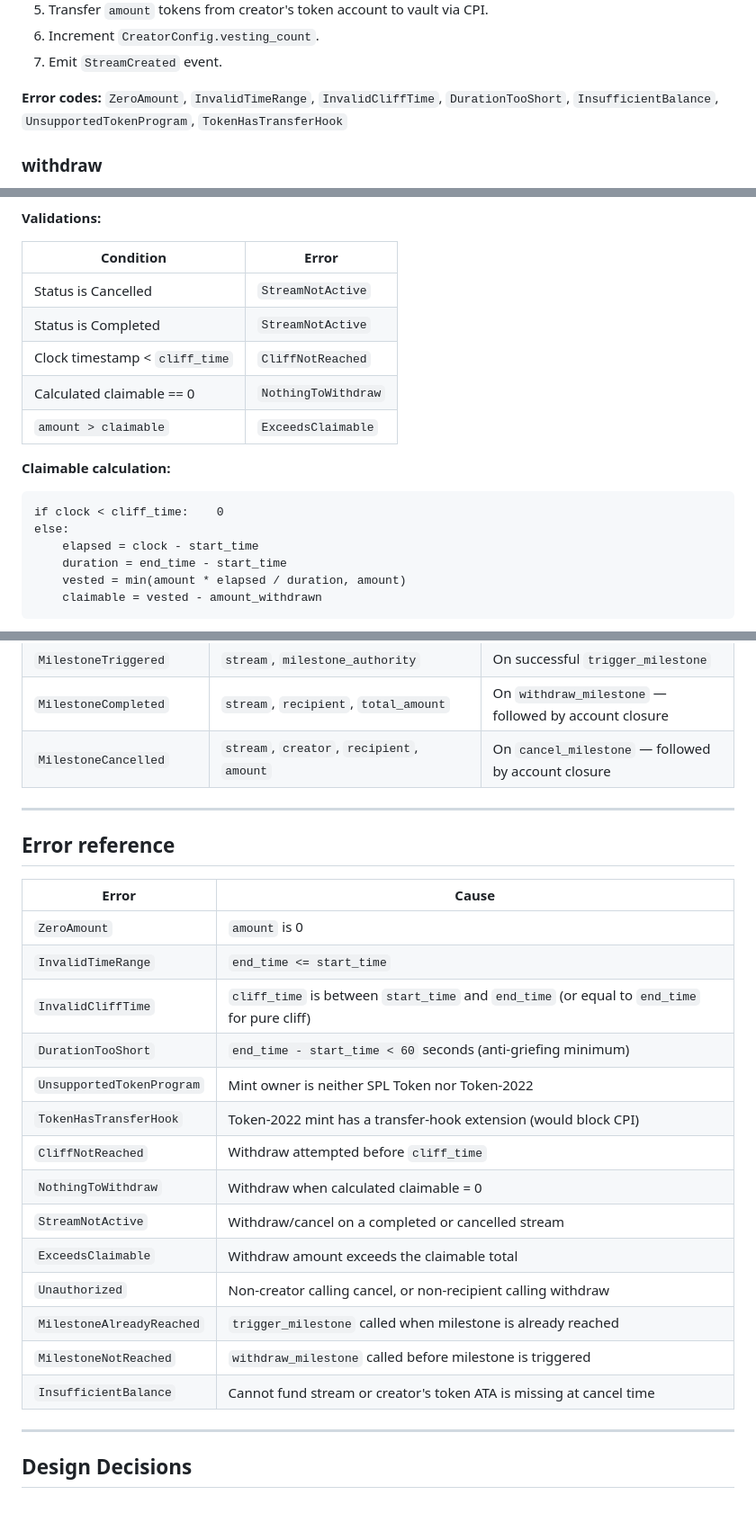
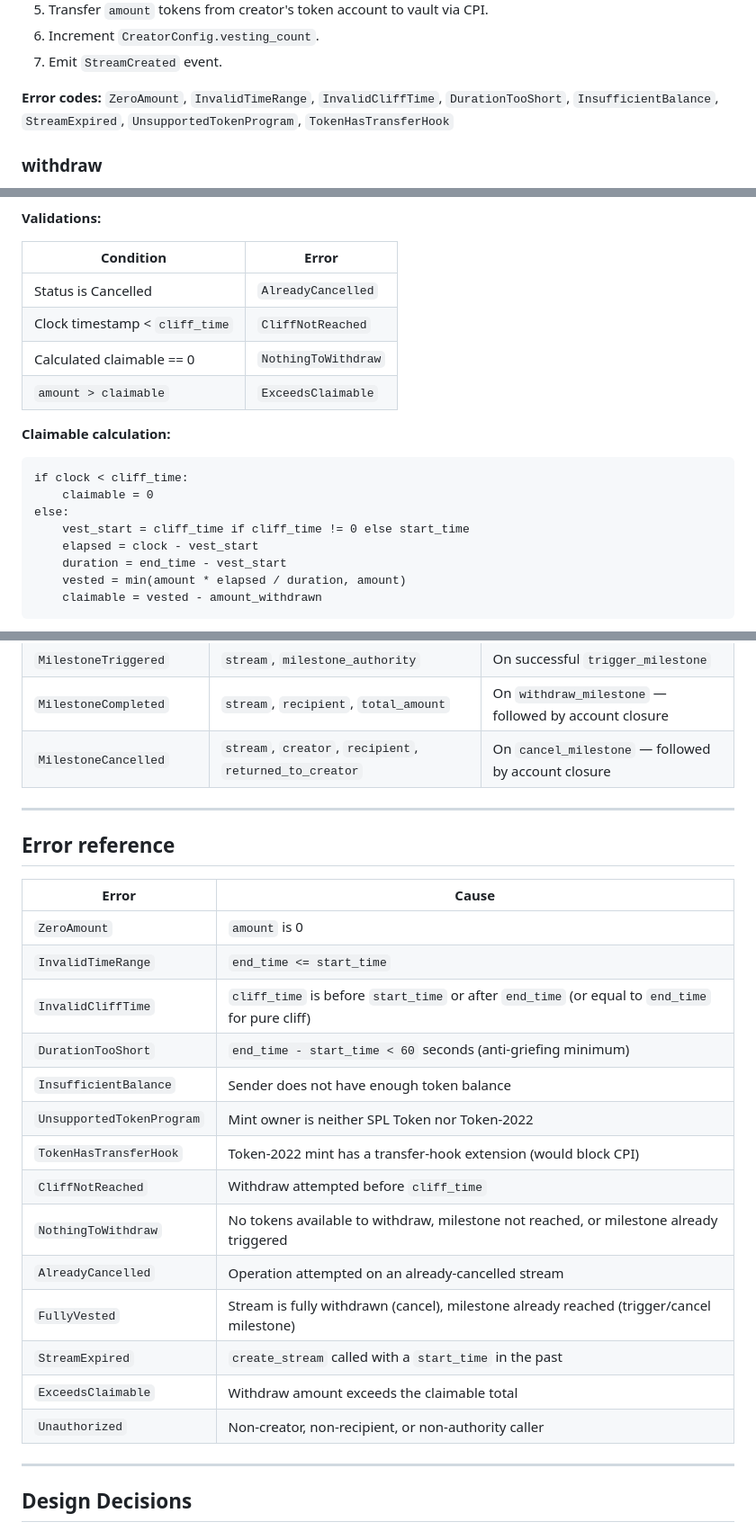
Before and after one commit to simplyvest/simplyvest, a Markdown page: docs/ARCHITECTURE.md, 3 parts joined by grey strips. Shown at 90% size. Rendered like a GitHub page; blank space fills up the shorter version.

Commit message:
docs: align ARCHITECTURE.md, TOOLING.md, DEPLOYMENT.md with error renaming and milestone additions

````diff
--- a/docs/ARCHITECTURE.md
+++ b/docs/ARCHITECTURE.md
@@ -204,7 +205,7 @@ Initialize a new vesting stream. The creator specifies the amount, time paramete
 6. Increment `CreatorConfig.vesting_count`.
 7. Emit `StreamCreated` event.
 
-**Error codes:** `ZeroAmount`, `InvalidTimeRange`, `InvalidCliffTime`, `DurationTooShort`, `InsufficientBalance`, `UnsupportedTokenProgram`, `TokenHasTransferHook`
+**Error codes:** `ZeroAmount`, `InvalidTimeRange`, `InvalidCliffTime`, `DurationTooShort`, `InsufficientBalance`, `StreamExpired`, `UnsupportedTokenProgram`, `TokenHasTransferHook`
 
 ### withdraw
 
@@ -218,8 +219,7 @@ Let the recipient claim a specific amount of vested tokens. Calculates the total
 
 | Condition | Error |
 |---|---|
-| Status is Cancelled | `StreamNotActive` |
-| Status is Completed | `StreamNotActive` |
+| Status is Cancelled | `AlreadyCancelled` |
 | Clock timestamp < `cliff_time` | `CliffNotReached` |
 | Calculated claimable == 0 | `NothingToWithdraw` |
 | `amount > claimable` | `ExceedsClaimable` |
@@ -227,10 +227,12 @@ Let the recipient claim a specific amount of vested tokens. Calculates the total
 **Claimable calculation:**
 
 ```
-if clock < cliff_time:    0
+if clock < cliff_time:
+    claimable = 0
 else:
-    elapsed = clock - start_time
-    duration = end_time - start_time
+    vest_start = cliff_time if cliff_time != 0 else start_time
+    elapsed = clock - vest_start
+    duration = end_time - vest_start
     vested = min(amount * elapsed / duration, amount)
     claimable = vested - amount_withdrawn
 ```
@@ -502,7 +509,7 @@ Events are emitted via Anchor's `emit!` macro and parsed from transaction logs b
 | `MilestoneStreamCreated` | `stream`, `creator`, `recipient`, `mint`, `amount`, `milestone_authority` | On successful `create_milestone_stream` |
 | `MilestoneTriggered` | `stream`, `milestone_authority` | On successful `trigger_milestone` |
 | `MilestoneCompleted` | `stream`, `recipient`, `total_amount` | On `withdraw_milestone` — followed by account closure |
-| `MilestoneCancelled` | `stream`, `creator`, `recipient`, `amount` | On `cancel_milestone` — followed by account closure |
+| `MilestoneCancelled` | `stream`, `creator`, `recipient`, `returned_to_creator` | On `cancel_milestone` — followed by account closure |
 
 ---
 
@@ -512,18 +519,18 @@ Events are emitted via Anchor's `emit!` macro and parsed from transaction logs b
 |---|---|
 | `ZeroAmount` | `amount` is 0 |
 | `InvalidTimeRange` | `end_time <= start_time` |
-| `InvalidCliffTime` | `cliff_time` is between `start_time` and `end_time` (or equal to `end_time` for pure cliff) |
+| `InvalidCliffTime` | `cliff_time` is before `start_time` or after `end_time` (or equal to `end_time` for pure cliff) |
 | `DurationTooShort` | `end_time - start_time < 60` seconds (anti-griefing minimum) |
+| `InsufficientBalance` | Sender does not have enough token balance |
 | `UnsupportedTokenProgram` | Mint owner is neither SPL Token nor Token-2022 |
 | `TokenHasTransferHook` | Token-2022 mint has a transfer-hook extension (would block CPI) |
 | `CliffNotReached` | Withdraw attempted before `cliff_time` |
-| `NothingToWithdraw` | Withdraw when calculated claimable = 0 |
-| `StreamNotActive` | Withdraw/cancel on a completed or cancelled stream |
+| `NothingToWithdraw` | No tokens available to withdraw, milestone not reached, or milestone already triggered |
+| `AlreadyCancelled` | Operation attempted on an already-cancelled stream |
+| `FullyVested` | Stream is fully withdrawn (cancel), milestone already reached (trigger/cancel milestone) |
+| `StreamExpired` | `create_stream` called with a `start_time` in the past |
 | `ExceedsClaimable` | Withdraw amount exceeds the claimable total |
-| `Unauthorized` | Non-creator calling cancel, or non-recipient calling withdraw |
-| `MilestoneAlreadyReached` | `trigger_milestone` called when milestone is already reached |
-| `MilestoneNotReached` | `withdraw_milestone` called before milestone is triggered |
-| `InsufficientBalance` | Cannot fund stream or creator's token ATA is missing at cancel time |
+| `Unauthorized` | Non-creator, non-recipient, or non-authority caller |
 
 
 ---
````
Also changed, not shown: other parts of docs/ARCHITECTURE.md (+24 -18 lines), docs/DEPLOYMENT.md (+1 -0 lines), docs/TOOLING.md (+8 -2 lines).
